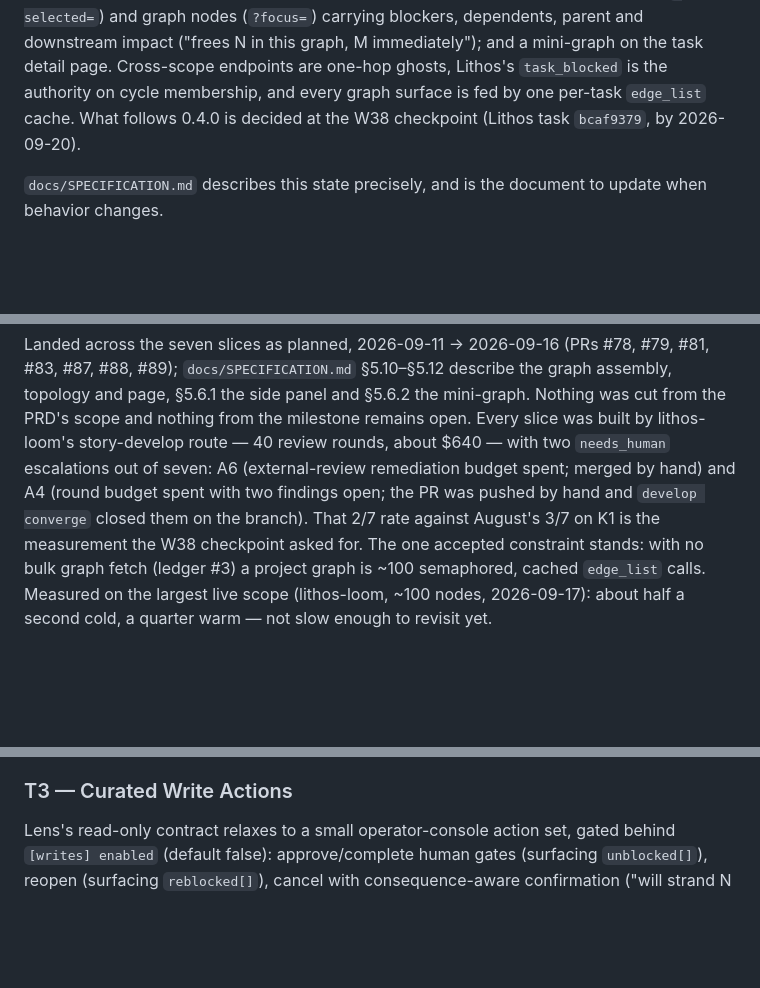
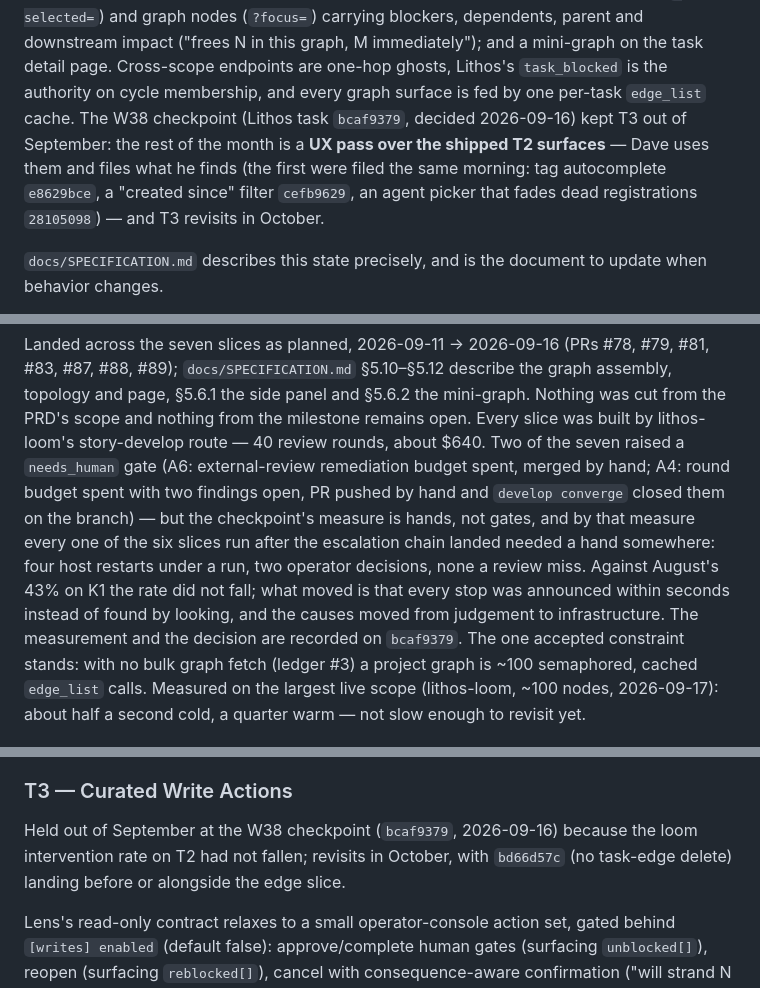
Before and after one commit to agent-lore/lithos-lens, a Markdown page: docs/ROADMAP.md, 3 parts joined by grey strips. GitHub-like rendering; blank space fills up the shorter version.

Commit message:
docs: ROADMAP carries the W38 checkpoint decision, and the measurement it was made on (#94)
#93 closed T2 with two statements about the W38 checkpoint that were wrong on
arrival. It said the decision was still to be made ("decided at the W38
checkpoint … by 2026-09-20"); it had been made on 2026-09-16 and recorded as a
finding on `bcaf9379`. And it gave the intervention measurement as 2/7 —
`needs_human` gates counted off task metadata — where the checkpoint's own
measurement, recorded on the task two days earlier, counts hands: every one
of the six slices run after the escalation chain landed needed one (four host
restarts, two operator decisions, none a review miss). Against August's 43%
the rate did not fall. The decision was therefore the opposite of what #93's
number implied: T3 stays out of September.

Three edits, all in ROADMAP.md:

- The 0.4.0 narrative now states the decision — the rest of September is a UX
  pass over the shipped T2 surfaces, and names the first three lens tasks it
  produced (e8629bce, cefb9629, 28105098) — instead of pointing at a decision
  as pending.
- The T2 closing paragraph keeps the gate count (it is true) but says plainly
  that gates are not the checkpoint's measure, gives the recorded one, and
  records what did move: every stop was announced within seconds rather than
  found by looking, and the causes moved from judgement to infrastructure.
- T3's section opens with why it was held and when it returns, with the
  bd66d57c sequencing constraint the checkpoint attached.

The lesson for the tooling is the same one the checkpoint task was created to
encode: the decision lived in a finding, and `task_get` does not return
findings, so a reader of the task row saw an open, untouched checkpoint. The
task is completed alongside this change, with the decision as its outcome.

make diagrams 41 passed; docs-only.


Claude-Session: https://claude.ai/code/session_01JiAzwkmhbKWGmXapXnQcd6

Co-authored-by: Claude Opus 5 <noreply@anthropic.com>

```diff
--- a/docs/ROADMAP.md
+++ b/docs/ROADMAP.md
@@ -60,8 +60,12 @@ ancestors and descendants lit, search); a side panel shared by dashboard rows
 parent and downstream impact ("frees N in this graph, M immediately"); and a
 mini-graph on the task detail page. Cross-scope endpoints are one-hop ghosts,
 Lithos's `task_blocked` is the authority on cycle membership, and every graph
-surface is fed by one per-task `edge_list` cache. What follows 0.4.0 is
-decided at the W38 checkpoint (Lithos task `bcaf9379`, by 2026-09-20).
+surface is fed by one per-task `edge_list` cache. The W38 checkpoint
+(Lithos task `bcaf9379`, decided 2026-09-16) kept T3 out of September: the
+rest of the month is a **UX pass over the shipped T2 surfaces** — Dave uses
+them and files what he finds (the first were filed the same morning: tag
+autocomplete `e8629bce`, a "created since" filter `cefb9629`, an agent picker
+that fades dead registrations `28105098`) — and T3 revisits in October.
 
 `docs/SPECIFICATION.md` describes this state precisely, and is the document to
 update when behavior changes.
@@ -164,11 +168,16 @@ Landed across the seven slices as planned, 2026-09-11 → 2026-09-16 (PRs #78,
 the graph assembly, topology and page, §5.6.1 the side panel and §5.6.2 the
 mini-graph. Nothing was cut from the PRD's scope and nothing from the
 milestone remains open. Every slice was built by lithos-loom's story-develop
-route — 40 review rounds, about $640 — with two `needs_human` escalations out
-of seven: A6 (external-review remediation budget spent; merged by hand) and A4
-(round budget spent with two findings open; the PR was pushed by hand and
-`develop converge` closed them on the branch). That 2/7 rate against August's
-3/7 on K1 is the measurement the W38 checkpoint asked for. The one accepted
+route — 40 review rounds, about $640. Two of the seven raised a `needs_human`
+gate (A6: external-review remediation budget spent, merged by hand; A4: round
+budget spent with two findings open, PR pushed by hand and `develop converge`
+closed them on the branch) — but the checkpoint's measure is hands, not gates,
+and by that measure every one of the six slices run after the escalation chain
+landed needed a hand somewhere: four host restarts under a run, two operator
+decisions, none a review miss. Against August's 43% on K1 the rate did not
+fall; what moved is that every stop was announced within seconds instead of
+found by looking, and the causes moved from judgement to infrastructure. The
+measurement and the decision are recorded on `bcaf9379`. The one accepted
 constraint stands: with no bulk graph fetch (ledger #3) a project graph is
 ~100 semaphored, cached `edge_list` calls. Measured on the largest live scope
 (lithos-loom, ~100 nodes, 2026-09-17): about half a second cold, a quarter
@@ -201,6 +210,11 @@ PR reconciliation state — badge, age, `needs_human` in attention (#85,
 a console to show it on. The rest of T2b is unsequenced.
 
 ### T3 — Curated Write Actions
+
+Held out of September at the W38 checkpoint (`bcaf9379`, 2026-09-16) because
+the loom intervention rate on T2 had not fallen; revisits in October, with
+`bd66d57c` (no task-edge delete) landing before or alongside the edge slice.
+
 
 Lens's read-only contract relaxes to a small operator-console action set,
 gated behind `[writes] enabled` (default false): approve/complete human gates
```
